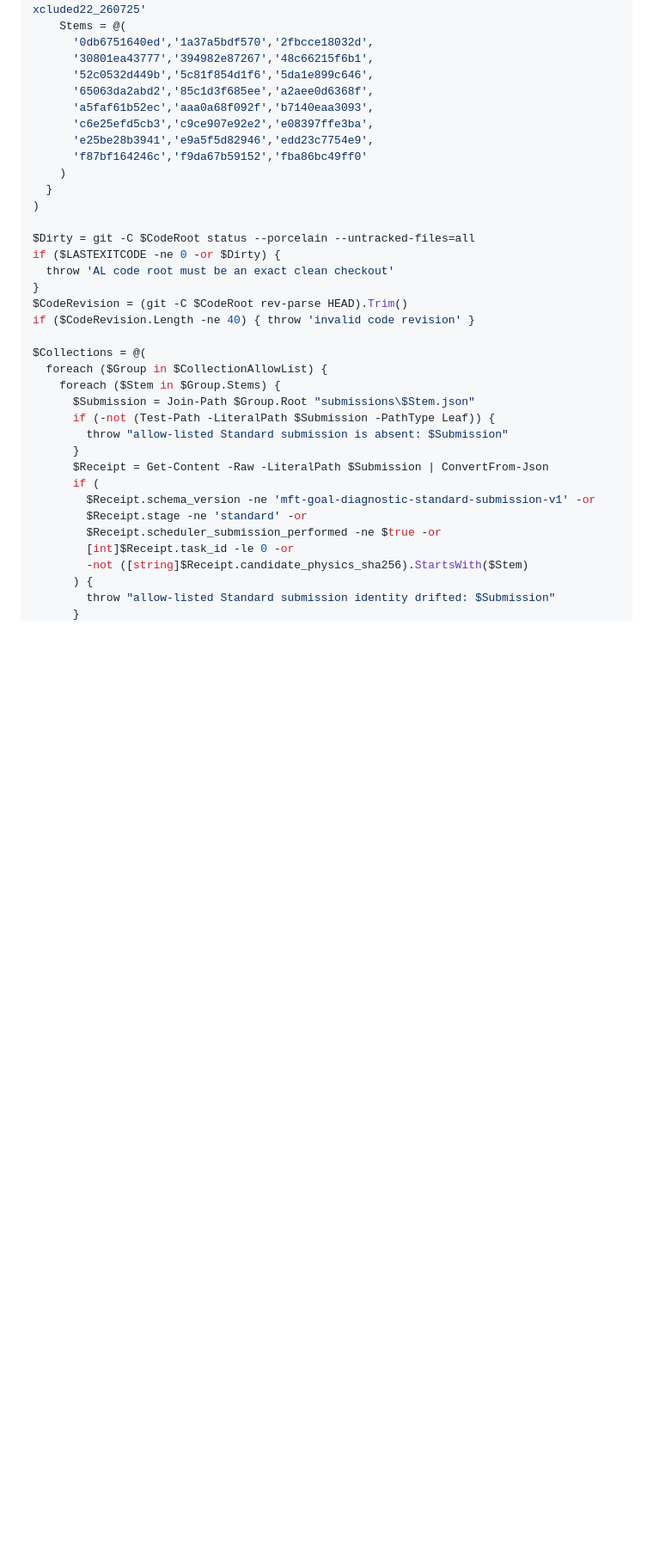
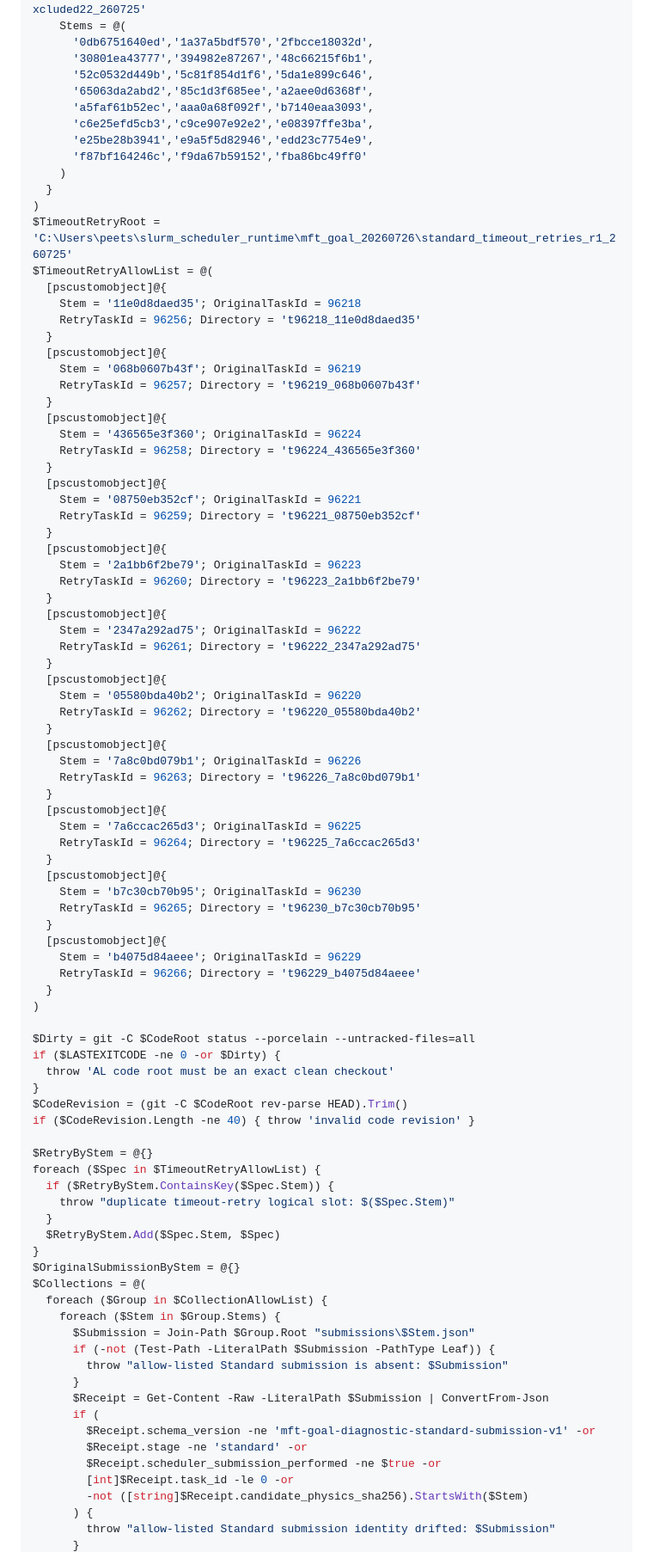
Before and after one commit to Schwalbe262/MFT_1MW_2026, a Markdown page: docs/MFT_GOAL_AL_SLURM_EXECUTION.md, the part around one of its changes. Shown at 86% size. Rendered like a GitHub page; blank space fills up the shorter version.

Commit message:
Route goal AL truth through timeout retries

```diff
--- a/docs/MFT_GOAL_AL_SLURM_EXECUTION.md
+++ b/docs/MFT_GOAL_AL_SLURM_EXECUTION.md
@@ -73,6 +74,53 @@ $CollectionAllowList = @(
     )
   }
 )
+$TimeoutRetryRoot = 'C:\Users\peets\slurm_scheduler_runtime\mft_goal_20260726\standard_timeout_retries_r1_260725'
+$TimeoutRetryAllowList = @(
+  [pscustomobject]@{
+    Stem = '11e0d8daed35'; OriginalTaskId = 96218
+    RetryTaskId = 96256; Directory = 't96218_11e0d8daed35'
+  }
+  [pscustomobject]@{
+    Stem = '068b0607b43f'; OriginalTaskId = 96219
+    RetryTaskId = 96257; Directory = 't96219_068b0607b43f'
+  }
+  [pscustomobject]@{
+    Stem = '436565e3f360'; OriginalTaskId = 96224
+    RetryTaskId = 96258; Directory = 't96224_436565e3f360'
+  }
+  [pscustomobject]@{
+    Stem = '08750eb352cf'; OriginalTaskId = 96221
+    RetryTaskId = 96259; Directory = 't96221_08750eb352cf'
+  }
+  [pscustomobject]@{
+    Stem = '2a1bb6f2be79'; OriginalTaskId = 96223
+    RetryTaskId = 96260; Directory = 't96223_2a1bb6f2be79'
+  }
+  [pscustomobject]@{
+    Stem = '2347a292ad75'; OriginalTaskId = 96222
+    RetryTaskId = 96261; Directory = 't96222_2347a292ad75'
+  }
+  [pscustomobject]@{
+    Stem = '05580bda40b2'; OriginalTaskId = 96220
+    RetryTaskId = 96262; Directory = 't96220_05580bda40b2'
+  }
+  [pscustomobject]@{
+    Stem = '7a8c0bd079b1'; OriginalTaskId = 96226
+    RetryTaskId = 96263; Directory = 't96226_7a8c0bd079b1'
+  }
+  [pscustomobject]@{
+    Stem = '7a6ccac265d3'; OriginalTaskId = 96225
+    RetryTaskId = 96264; Directory = 't96225_7a6ccac265d3'
+  }
+  [pscustomobject]@{
+    Stem = 'b7c30cb70b95'; OriginalTaskId = 96230
+    RetryTaskId = 96265; Directory = 't96230_b7c30cb70b95'
+  }
+  [pscustomobject]@{
+    Stem = 'b4075d84aeee'; OriginalTaskId = 96229
+    RetryTaskId = 96266; Directory = 't96229_b4075d84aeee'
+  }
+)
 
 $Dirty = git -C $CodeRoot status --porcelain --untracked-files=all
 if ($LASTEXITCODE -ne 0 -or $Dirty) {
@@ -81,6 +129,14 @@ if ($LASTEXITCODE -ne 0 -or $Dirty) {
 $CodeRevision = (git -C $CodeRoot rev-parse HEAD).Trim()
 if ($CodeRevision.Length -ne 40) { throw 'invalid code revision' }
 
+$RetryByStem = @{}
+foreach ($Spec in $TimeoutRetryAllowList) {
+  if ($RetryByStem.ContainsKey($Spec.Stem)) {
+    throw "duplicate timeout-retry logical slot: $($Spec.Stem)"
+  }
+  $RetryByStem.Add($Spec.Stem, $Spec)
+}
+$OriginalSubmissionByStem = @{}
 $Collections = @(
   foreach ($Group in $CollectionAllowList) {
     foreach ($Stem in $Group.Stems) {
```
Also changed, not shown: other parts of docs/MFT_GOAL_AL_SLURM_EXECUTION.md (+60 -5 lines).
